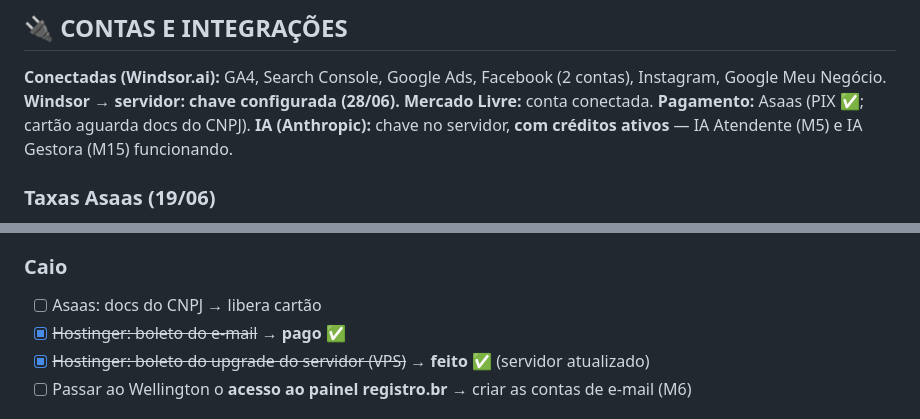
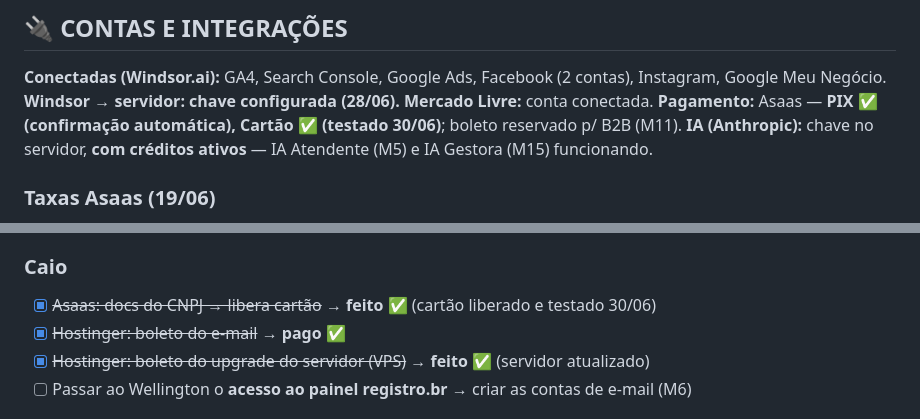
Before and after one commit to wellingtonrisieri09-a11y/topfood, a Markdown page: ECOSSISTEMA.md, 2 parts joined by grey strips. GitHub-like rendering.

```diff
--- a/ECOSSISTEMA.md
+++ b/ECOSSISTEMA.md
@@ -99,7 +115,7 @@ Legenda: ✅ Pronto · 🟡 Parcial · 🔜 A fazer · ⏳ Bloqueado (esperando
 ## 🔌 CONTAS E INTEGRAÇÕES
 **Conectadas (Windsor.ai):** GA4, Search Console, Google Ads, Facebook (2 contas), Instagram, Google Meu Negócio. **Windsor → servidor: chave configurada (28/06).**
 **Mercado Livre:** conta conectada.
-**Pagamento:** Asaas (PIX ✅; cartão aguarda docs do CNPJ).
+**Pagamento:** Asaas — **PIX ✅ (confirmação automática), Cartão ✅ (testado 30/06)**; boleto reservado p/ B2B (M11).
 **IA (Anthropic):** chave no servidor, **com créditos ativos** — IA Atendente (M5) e IA Gestora (M15) funcionando.
 
 ### Taxas Asaas (19/06)
@@ -121,7 +137,7 @@ Legenda: ✅ Pronto · 🟡 Parcial · 🔜 A fazer · ⏳ Bloqueado (esperando
 - [ ] (Opcional) 2FA · fotos/vídeos profissionais
 
 ### Caio
-- [ ] Asaas: docs do CNPJ → libera cartão
+- [x] ~~Asaas: docs do CNPJ → libera cartão~~ → **feito** ✅ (cartão liberado e testado 30/06)
 - [x] ~~Hostinger: boleto do e-mail~~ → **pago** ✅
 - [x] ~~Hostinger: boleto do upgrade do servidor (VPS)~~ → **feito** ✅ (servidor atualizado)
 - [ ] Passar ao Wellington o **acesso ao painel registro.br** → criar as contas de e-mail (M6)
```
Also changed, not shown: other parts of ECOSSISTEMA.md (+18 -2 lines).
